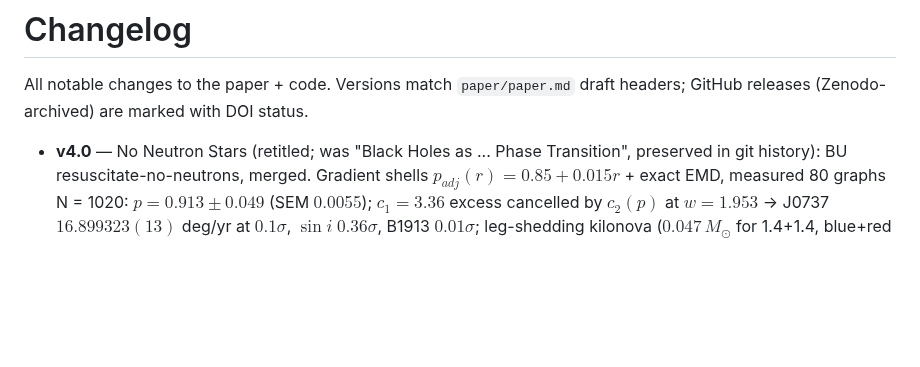
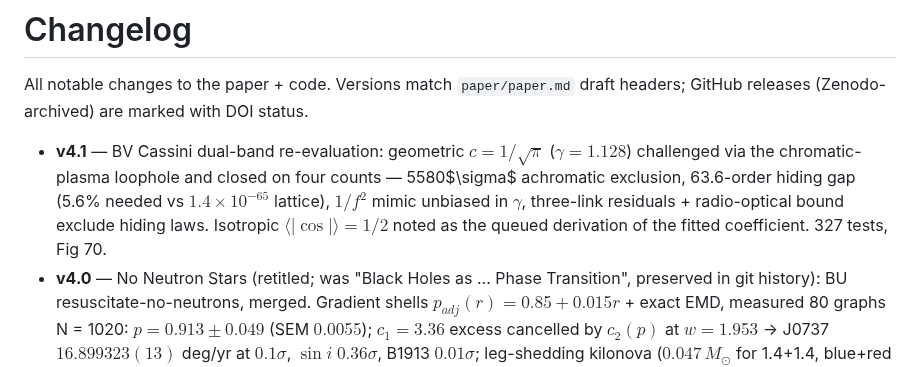
Before and after one commit to pleblond/alltoall-black-holes, a Markdown page: CHANGELOG.md, the part around the change. Rendered like a GitHub page; blank space fills up the shorter version.

```diff
--- a/CHANGELOG.md
+++ b/CHANGELOG.md
@@ -3,6 +3,13 @@
 All notable changes to the paper + code. Versions match `paper/paper.md`
 draft headers; GitHub releases (Zenodo-archived) are marked with DOI status.
 
+- **v4.1** — BV Cassini dual-band re-evaluation: geometric $c = 1/\sqrt{\pi}$
+  ($\gamma = 1.128$) challenged via the chromatic-plasma loophole and closed
+  on four counts — 5580$\sigma$ achromatic exclusion, 63.6-order hiding gap
+  (5.6% needed vs $1.4\times10^{-65}$ lattice), $1/f^2$ mimic unbiased in
+  $\gamma$, three-link residuals + radio-optical bound exclude hiding laws.
+  Isotropic $\langle|\cos|\rangle = 1/2$ noted as the queued derivation of
+  the fitted coefficient. 327 tests, Fig 70.
 - **v4.0** — No Neutron Stars (retitled; was "Black Holes as ... Phase
   Transition", preserved in git history): BU resuscitate-no-neutrons, merged.
   Gradient shells $p_{adj}(r) = 0.85+0.015r$ + exact EMD, measured 80 graphs
```
Also changed, not shown: paper/paper.md (+69 -1 lines), figures/fig70_cassini_dualband.png (added), 4 other files.
